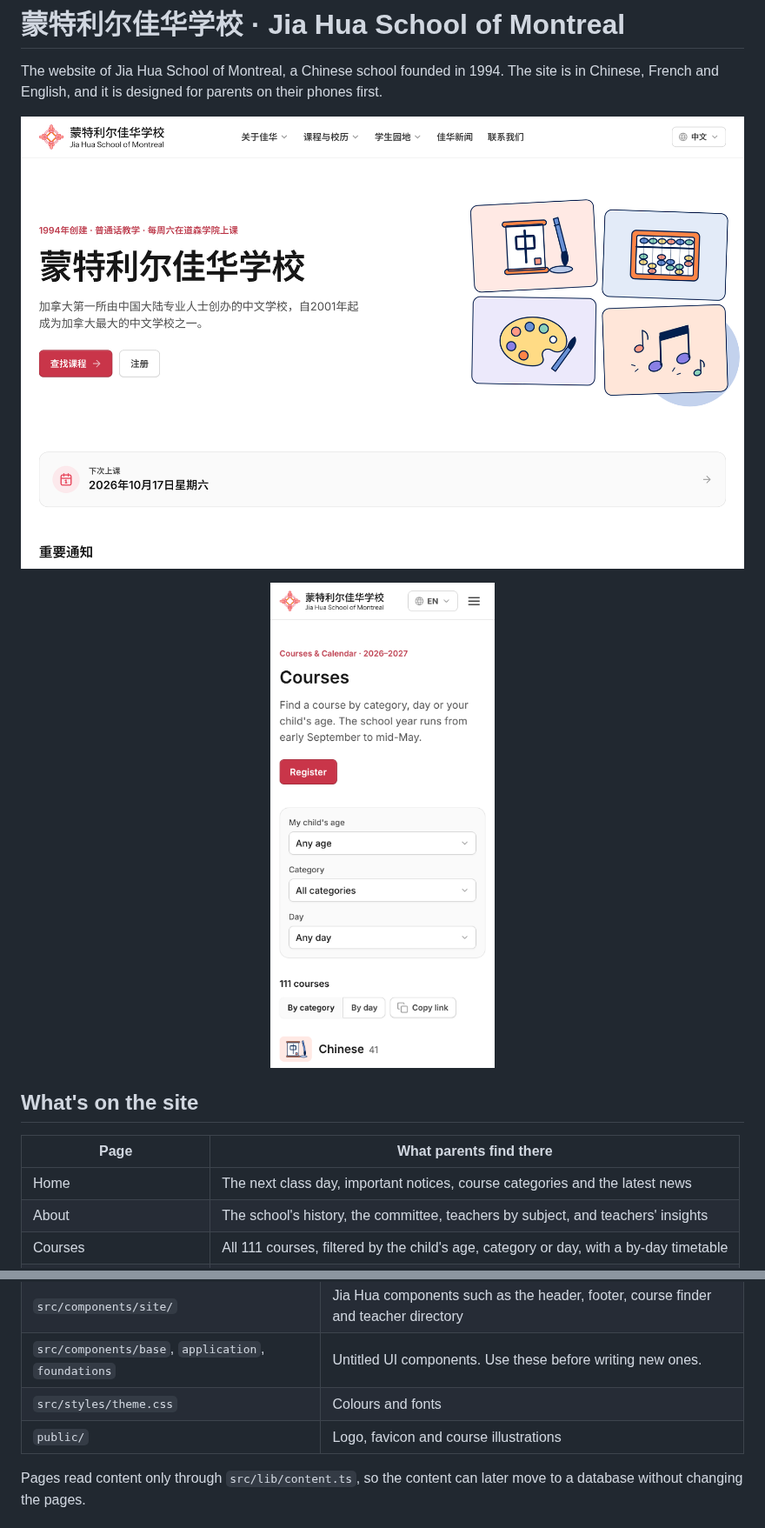
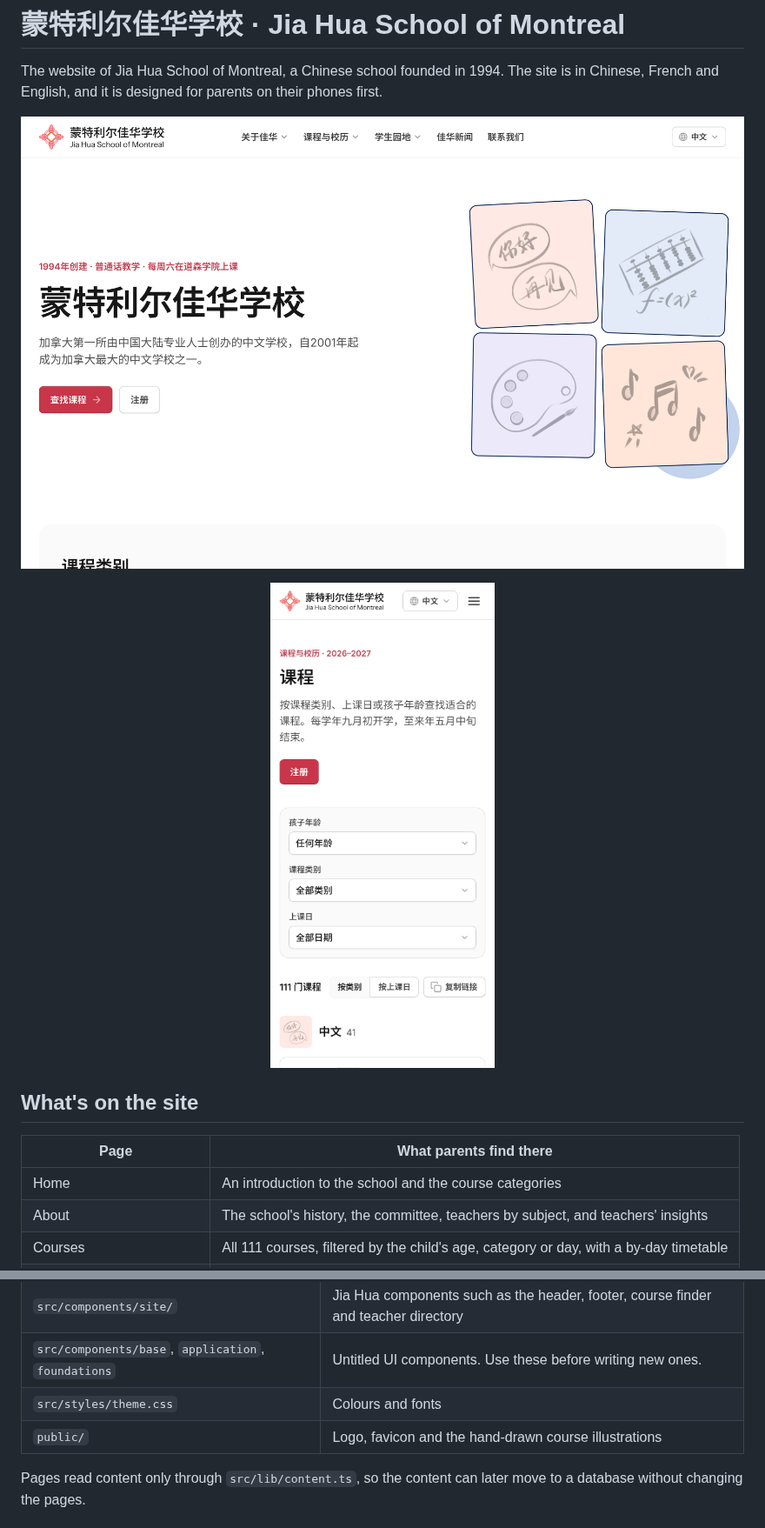
Before and after one commit to zhuzicui/jiahua-school, a Markdown page: README.md, 2 parts joined by grey strips. Shown at 87% size. Drawn GitHub-style; pictures changed too: docs/courses-mobile.png, docs/home-desktop.png.

Commit message:
Update README screenshots and home page description
Co-Authored-By: Claude Opus 5.5 (1M context) <noreply@anthropic.com>
Claude-Session: https://claude.ai/code/session_011rgrFqiFQiydnmHm5TmNyW

```diff
--- a/README.md
+++ b/README.md
@@ -10,7 +10,7 @@ The website of Jia Hua School of Montreal, a Chinese school founded in 1994. The
 
 | Page | What parents find there |
 | --- | --- |
-| Home | The next class day, important notices, course categories and the latest news |
+| Home | An introduction to the school and the course categories |
 | About | The school's history, the committee, teachers by subject, and teachers' insights |
 | Courses | All 111 courses, filtered by the child's age, category or day, with a by-day timetable |
 | Calendar | Class days, holidays and exams for the school year |
@@ -56,7 +56,7 @@ Open http://localhost:3000. It goes to the Chinese site; switch languages from t
 | `src/components/site/` | Jia Hua components such as the header, footer, course finder and teacher directory |
 | `src/components/base`, `application`, `foundations` | Untitled UI components. Use these before writing new ones. |
 | `src/styles/theme.css` | Colours and fonts |
-| `public/` | Logo, favicon and course illustrations |
+| `public/` | Logo, favicon and the hand-drawn course illustrations |
 
 Pages read content only through `src/lib/content.ts`, so the content can later move to a database without changing the pages.
 
```
